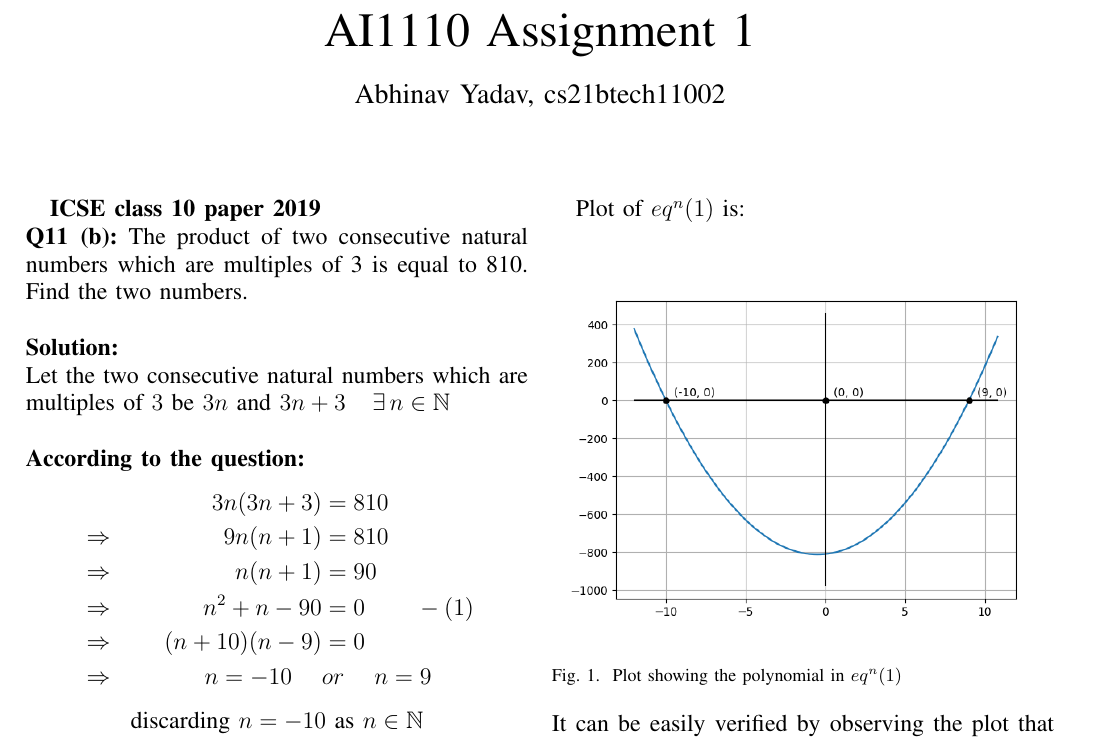
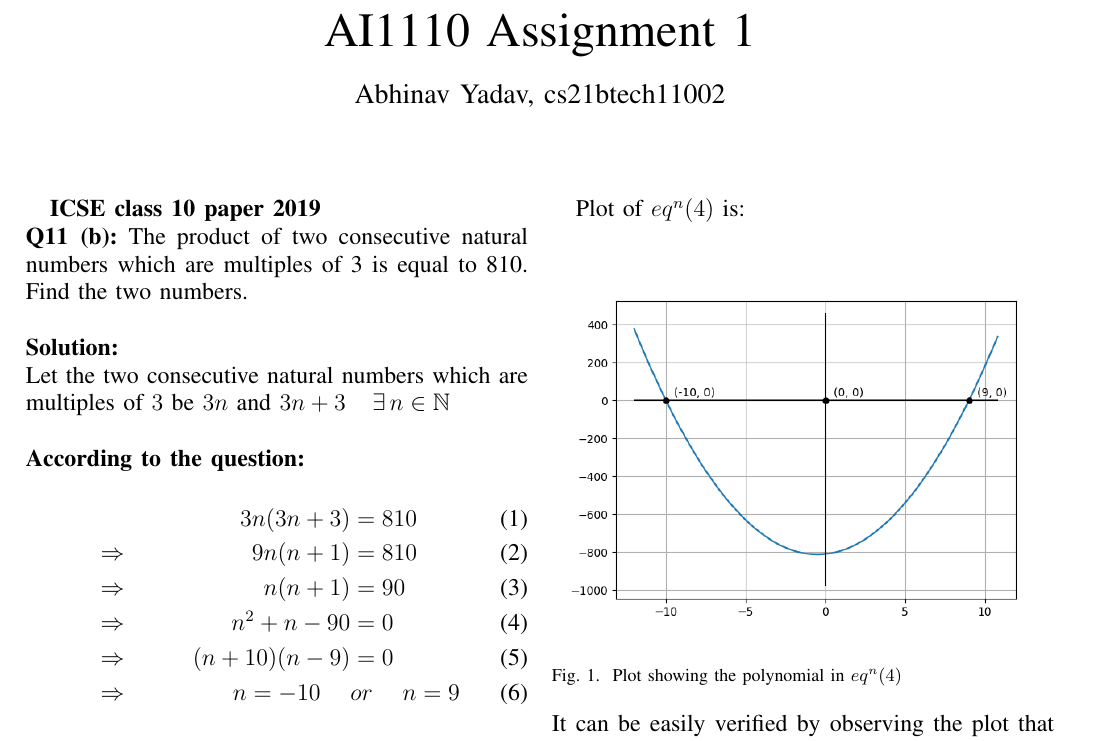
Before and after one commit to abhinavydv/AI1110-Assignments, a LaTeX problem sheet (Assignment1/main.tex): part of the page, cut so that both start at the same text. Compiled offline with pdfLaTeX.

Commit message:
Updated Assignment 1

```diff
--- a/Assignment1/main.tex
+++ b/Assignment1/main.tex
@@ -18,14 +18,14 @@
     Let the two consecutive natural numbers which are multiples of $3$ be $3n$ and $3n+3$
     \hspace{5pt} $\exists \hspace{2pt} n \in \mathbb{N}$\\\\
     \textbf{According to the question:}
-    \begin{align*}
+    \begin{align}
         &&3n(3n+3) &= 810\\
         &\Rightarrow & 9n(n+1) &= 810\\
         &\Rightarrow & n(n+1) &= 90\\
-        &\Rightarrow & n^2+n-90 &= 0\hspace{25pt} -(1)\\
+        &\Rightarrow & n^2+n-90 &= 0\hspace{25pt}\\
         &\Rightarrow & (n+10)(n-9) &= 0\\
         &\Rightarrow & n=-10 \hspace{15pt} &or \hspace{15pt} n=9
-    \end{align*}
+    \end{align}
     \begin{center}
         discarding $n=-10$ as $n \in \mathbb{N}$
     \end{center}
@@ -37,13 +37,14 @@
     The two numbers are:\vspace{200pt}
     \fbox{$27, 30$}\pagebreak
 
-    Plot of $eq^n(1)$ is:
+    Plot of $eq^n(4)$ is:
     \begin{figure}[h]
         \centering
         \includegraphics[width=0.5\textwidth]{plot.png}
-        \caption{Plot showing the polynomial in $eq^n(1)$}
+        \caption{Plot showing the polynomial in $eq^n(4)$}
+        \label{Fig1}
     \end{figure}\\
-    It can be easily verified by observing the plot that the roots of $eq^n (1)$ are 9 and -10.\\\\
+    It can be easily verified by observing the plot that the roots of $eq^n (4)$ are 9 and -10.\\\\
 
     The output of the program used to find and verify these numbers is:
     \begin{figure}[h]
```
Also changed, not shown: Assignment1/main.pdf, Assignment1/main.tex (6 more changed lines).
